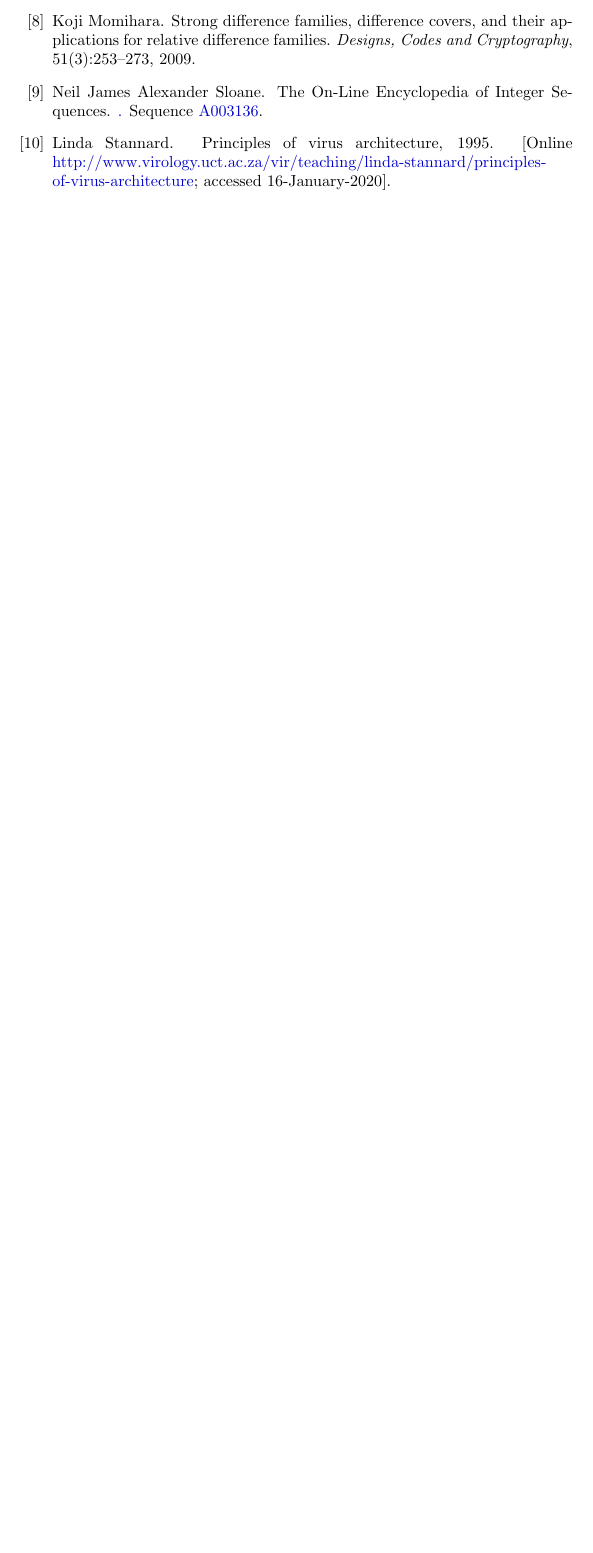
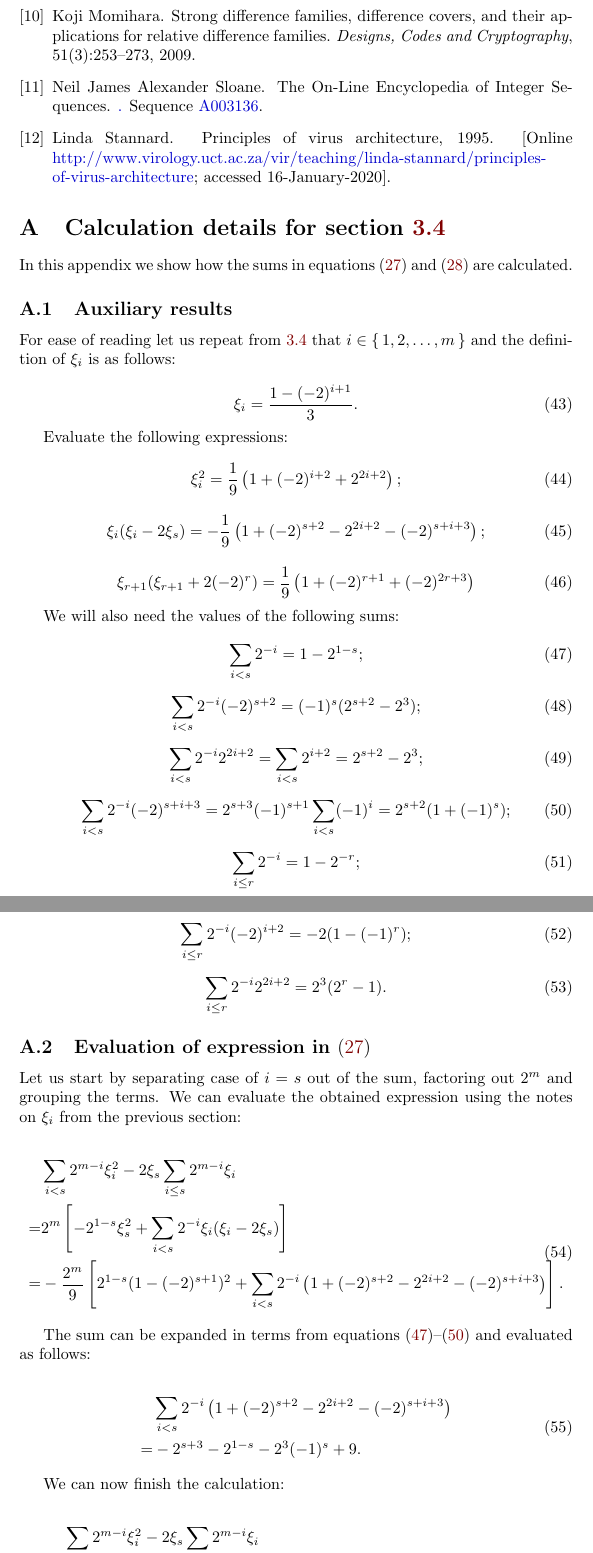
Before and after one commit to tontonsb/SmallDifferenceMultisets, a LaTeX paper (small_difference_multisests.tex, which reads text/appendix_z2_i.tex): part of page 16 of 16 before the commit and two parts of pages 17 and 18 of 19 after it, the two joined at a grey line, cut so that both start at the same text, the shorter picture padded with empty space. Compiled offline with pdfLaTeX.

Commit message:
Finalize

```diff
--- a/small_difference_multisests.tex
+++ b/small_difference_multisests.tex
@@ -69 +82,5 @@
+	\appendix
+	\section{Calculation details for section \ref{sec:z2i}}
+	\label{sec:appendix_z2_i}
+	\input{text/appendix_z2_i}
 \end{document}
--- /dev/null
+++ b/text/appendix_z2_i.tex
@@ -0,0 +1,128 @@
+In this appendix we show how the sums in equations \eqref{z2i:eq:appendixable1} and
+\eqref{z2i:eq:appendixable2} are calculated.
+
+\subsection{Auxiliary results}
+
+For ease of reading let us repeat from \ref{sec:z2i} that
+$i\in \set{1,2,\ldots,m}$ and the definition of $\xi_i$ is as follows:
+
+\begin{equation}
+	\xi_i = \frac{1-(-2)^{i+1}} 3.
+\end{equation}
+
+Evaluate the following expressions:
+
+\begin{equation}
+	\label{appendix:eq:xi1}
+	\xi_i^2
+	 = \frac 1 9 \left(
+		1 + (-2)^{i+2} + 2^{2i+2}
+	 \right);
+\end{equation}
+
+\begin{equation}
+	\label{appendix:eq:xi2}
+	\xi_i (\xi_i - 2 \xi_s)
+	 = -\frac 1 9 \left(
+		1 + (-2)^{s+2} - 2^{2i+2} - (-2)^{s+i+3}
+	 \right);
+\end{equation}
+
+\begin{equation}
+	\label{appendix:eq:xi3}
+	\xi_{r+1} (\xi_{r+1} + 2(-2)^r)
+	= \frac 1 9 \left(
+		1 + (-2)^{r+1} + (-2)^{2r+3}
+	\right)
+\end{equation}
+
+We will also need the values of the following sums:
+
+\begin{equation}
+	\label{appendix:eq:sum1}
+	\sum\limits_{i<s} 2^{-i} = 1 - 2^{1-s};
+\end{equation}
+
+\begin{equation}
+	\label{appendix:eq:sum2}
+	\sum\limits_{i<s}  2^{-i} (-2)^{s+2}
+	= (-1)^s (2^{s+2} - 2^3);
+\end{equation}
+
+\begin{equation}
+	\label{appendix:eq:sum3}
+	\sum\limits_{i<s} 2^{-i} 2^{2i+2}
+	= \sum\limits_{i<s} 2^{i+2}
+	= 2^{s+2} - 2^3;
+\end{equation}
+
+\begin{equation}
+	\label{appendix:eq:sum4}
+	\sum\limits_{i<s} 2^{-i} (-2)^{s+i+3}
+	= 2^{s+3} (-1)^{s+1} \sum\limits_{i<s} (-1)^i
+	= 2^{s+2} (1+(-1)^s);
+\end{equation}
+
+\begin{equation}
+	\label{appendix:eq:sum5}
+	\sum\limits_{i \leq r} 2^{-i} = 1 - 2^{-r};
+\end{equation}
+
+\begin{equation}
+	\label{appendix:eq:sum6}
+	\sum\limits_{i \leq r} 2^{-i} (-2)^{i+2}
+	= -2 (1 - (-1)^r);
+\end{equation}
+
+\begin{equation}
+	\label{appendix:eq:sum7}
+	\sum\limits_{i \leq r} 2^{-i} 2^{2i+2}
+	= 2^3 (2^r - 1).
+\end{equation}
+
+\subsection{Evaluation of expression in \eqref{z2i:eq:appendixable1}}
+
+Let us start by separating case of $i=s$ out of the sum, factoring out
+$2^m$ and grouping the terms. We can evaluate the obtained
+expression using the notes on $\xi_i$ from the previous section:
+
+\begin{equation}
+	\begin{split}
+		& \sum\limits_{i<s} 2^{m-i} \xi_i^2 - 2 \xi_s \sum\limits_{i \leq s}  2^{m-i} \xi_i \\
+		= & 2^m \left[
+			-2^{1-s} \xi_s^2
+			+ \sum\limits_{i<s} 2^{-i} \xi_i (\xi_i - 2\xi_s)
+		\right] \\
+		= & - \frac{2^m}9 \left[
+			2^{1-s} (1-(-2)^{s+1})^2
+			+ \sum\limits_{i<s} 2^{-i} \left(
+				1 + (-2)^{s+2} - 2^{2i+2} - (-2)^{s+i+3}
+			\right)
+		\right].
+	\end{split}
+\end{equation}
+
+The sum can be expanded in terms from equations
+\eqref{appendix:eq:sum1}--\eqref{appendix:eq:sum4} and evaluated
+as follows:
+
+\begin{equation}
+	\begin{split}
+		& \sum\limits_{i<s} 2^{-i} \left(
+			1 + (-2)^{s+2} - 2^{2i+2} - (-2)^{s+i+3}
+		\right) \\
+		= & -2^{s+3}  - 2^{1-s} - 2^3(-1)^s + 9.
+	\end{split}
+\end{equation}
+
+We can now finish the calculation:
+
+\begin{equation}
+	\begin{split}
+		& \sum\limits_{i<s} 2^{m-i} \xi_i^2 - 2 \xi_s \sum\limits_{i \leq s}  2^{m-i} \xi_i \\
+		= & - \frac{2^m}9 \left[
+			2^{1-s} (1+(-2)^{s+2} + 2^{2s+2})
+			- 2^{s+3}  - 2^{1-s} - 2^3(-1)^s + 9
+		\right] \\
+		= & -2^m.
+	\end{split}
```
Also changed, not shown: difference_multisets.bib (+14 -0 lines), text/acknowledgements.tex (added, +5 -0 lines), text/conclusions.tex (+16 -3 lines), text/introduction.tex (+58 -10 lines), text/main__cyclic.tex (+4 -1 lines), text/main__limits.tex (+15 -3 lines), text/main__z2_i.tex (+15 -6 lines), small_difference_multisests.pdf, small_difference_multisests.tex (19 more changed lines), text/appendix_z2_i.tex (53 more changed lines), 2 other files.
